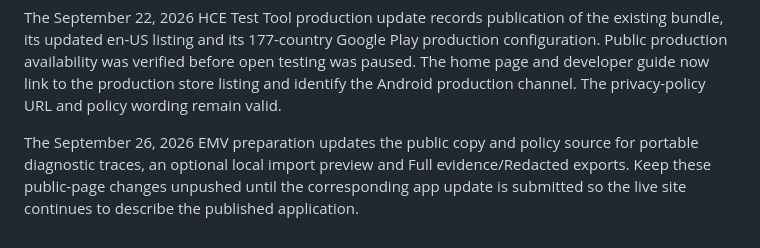
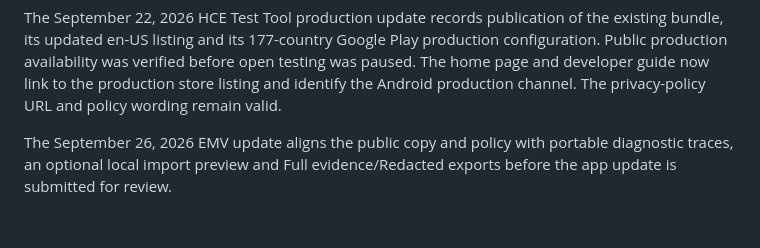
Before and after one commit to HCEImage/hceimage.github.io, a Markdown page: README.md, the part around the change. Drawn GitHub-style.

Commit message:
Document EMV website release timing.

```diff
--- a/README.md
+++ b/README.md
@@ -116,7 +116,6 @@ production availability was verified before open testing was paused. The home pa
 guide now link to the production store listing and identify the Android production channel.
 The privacy-policy URL and policy wording remain valid.
 
-The September 26, 2026 EMV preparation updates the public copy and policy source for portable
-diagnostic traces, an optional local import preview and Full evidence/Redacted exports. Keep these
-public-page changes unpushed until the corresponding app update is submitted so the live site
-continues to describe the published application.
+The September 26, 2026 EMV update aligns the public copy and policy with portable diagnostic
+traces, an optional local import preview and Full evidence/Redacted exports before the app update
+is submitted for review.
```
